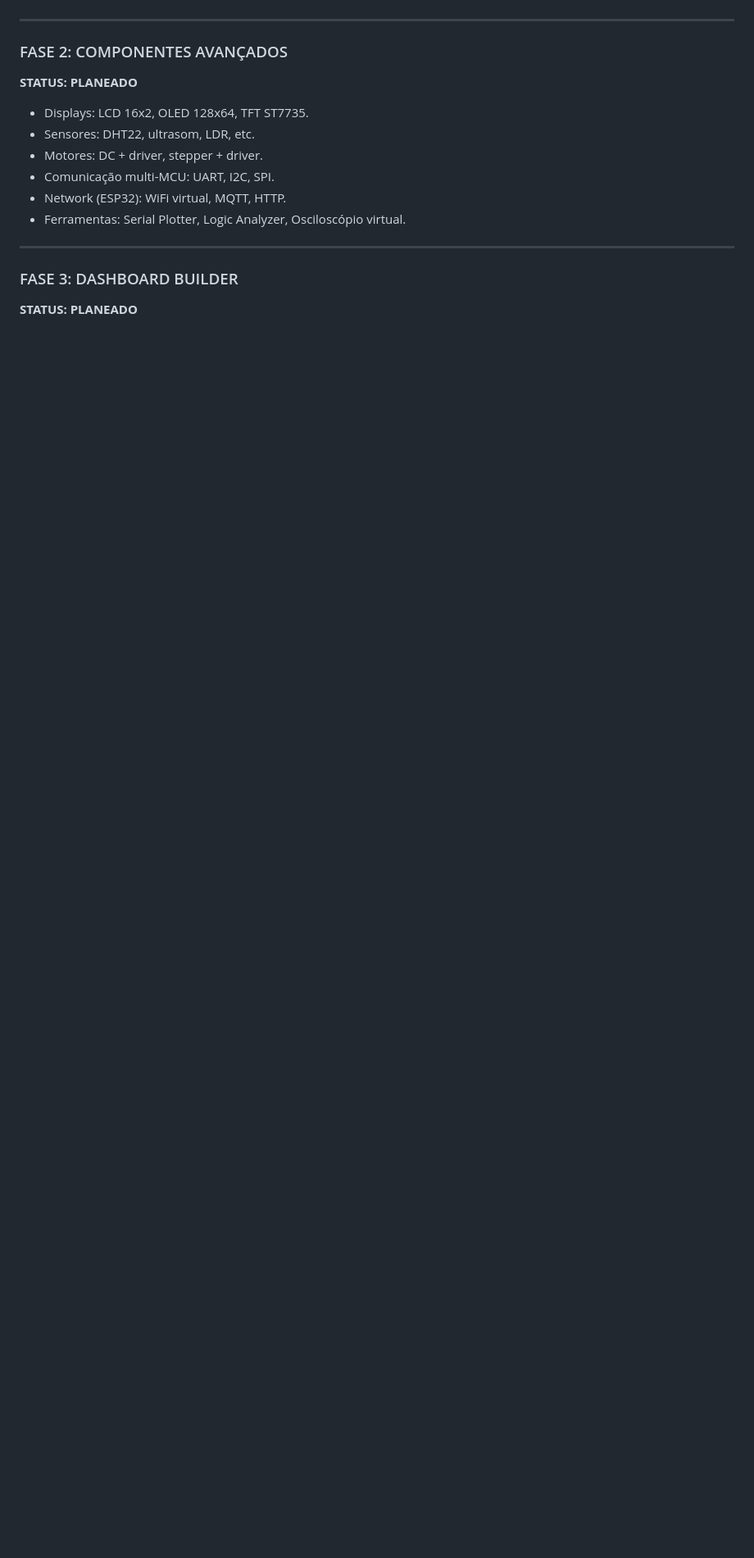
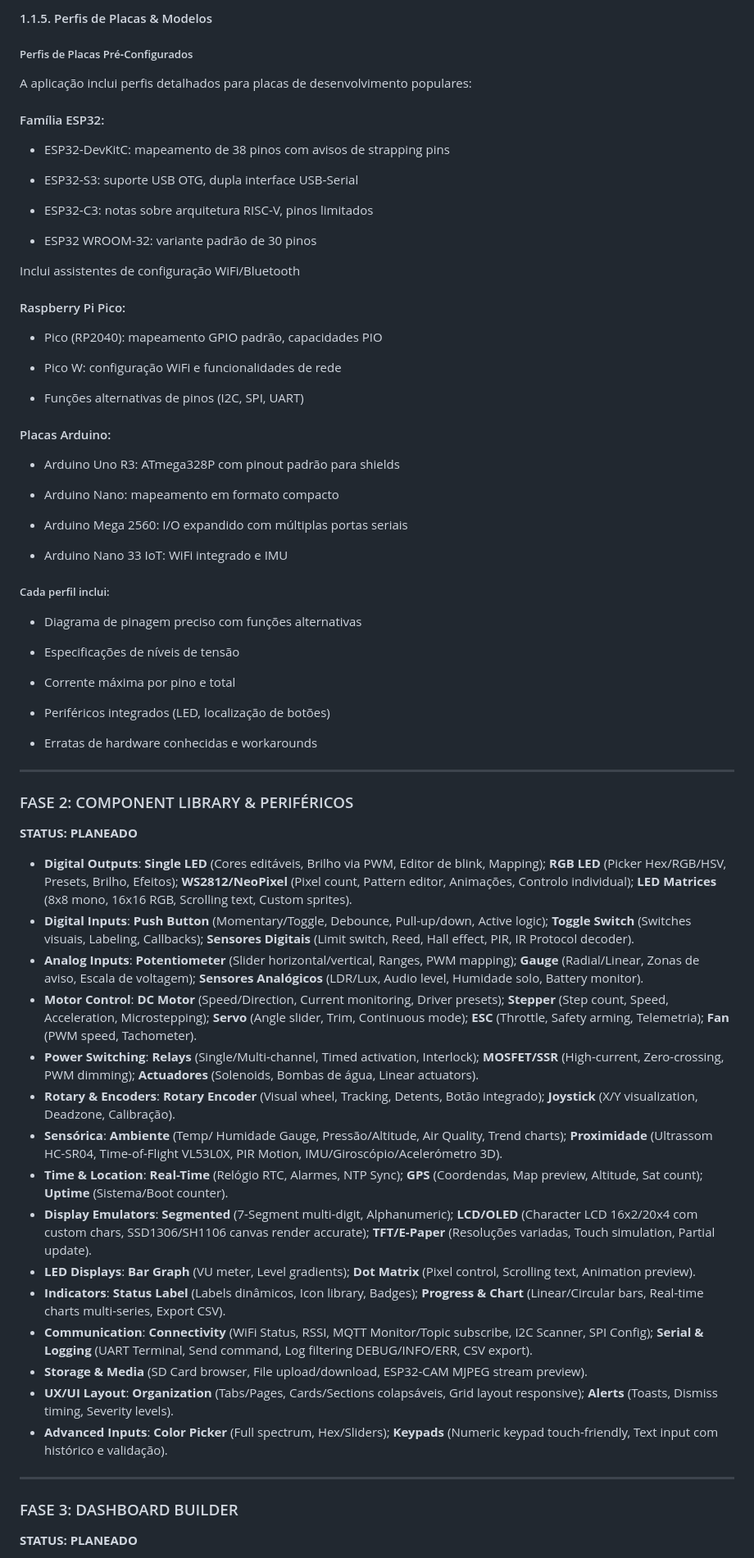
Before and after one commit to caiojordao84/neuroforge, a Markdown page: docs/roadmap.md, the part around one of its changes. Shown at 82% size. Drawn GitHub-style; blank space fills up the shorter version.

Commit message:
ROADMAP ATUALIZADO

```diff
--- a/docs/roadmap.md
+++ b/docs/roadmap.md
@@ -209,15 +245,71 @@ Este documento resume o estado atual da plataforma e os próximos passos planead
+#### 1.1.5. Perfis de Placas & Modelos
+
+##### Perfis de Placas Pré‑Configurados
+
+  A aplicação inclui perfis detalhados para placas de desenvolvimento populares:
+
+  #### Família ESP32:
+
+  - ESP32‑DevKitC: mapeamento de 38 pinos com avisos de strapping pins
+
+  - ESP32‑S3: suporte USB OTG, dupla interface USB‑Serial
+
+  - ESP32‑C3: notas sobre arquitetura RISC‑V, pinos limitados
+
+  - ESP32 WROOM‑32: variante padrão de 30 pinos
+
+  Inclui assistentes de configuração WiFi/Bluetooth
+
+  #### Raspberry Pi Pico:
+
+  - Pico (RP2040): mapeamento GPIO padrão, capacidades PIO
+
+  - Pico W: configuração WiFi e funcionalidades de rede
+
+  - Funções alternativas de pinos (I2C, SPI, UART)
+
+  #### Placas Arduino:
+
+  - Arduino Uno R3: ATmega328P com pinout padrão para shields
+
+  - Arduino Nano: mapeamento em formato compacto
+
+  - Arduino Mega 2560: I/O expandido com múltiplas portas seriais
+
+  - Arduino Nano 33 IoT: WiFi integrado e IMU
+
+  ##### Cada perfil inclui:
+
+  - Diagrama de pinagem preciso com funções alternativas
+
+  - Especificações de níveis de tensão
+
+  - Corrente máxima por pino e total
+
+  - Periféricos integrados (LED, localização de botões)
+
+  - Erratas de hardware conhecidas e workarounds
+
 ---
 
-### FASE 2: COMPONENTES AVANÇADOS
-
+### FASE 2: COMPONENT LIBRARY & PERIFÉRICOS
 **STATUS: PLANEADO**
 
-- Displays: LCD 16x2, OLED 128x64, TFT ST7735.
-- Sensores: DHT22, ultrasom, LDR, etc.
-- Motores: DC + driver, stepper + driver.
-- Comunicação multi-MCU: UART, I2C, SPI.
-- Network (ESP32): WiFi virtual, MQTT, HTTP.
-- Ferramentas: Serial Plotter, Logic Analyzer, Osciloscópio virtual.
+- **Digital Outputs**: **Single LED** (Cores editáveis, Brilho via PWM, Editor de blink, Mapping); **RGB LED** (Picker Hex/RGB/HSV, Presets, Brilho, Efeitos); **WS2812/NeoPixel** (Pixel count, Pattern editor, Animações, Controlo individual); **LED Matrices** (8x8 mono, 16x16 RGB, Scrolling text, Custom sprites).
+- **Digital Inputs**: **Push Button** (Momentary/Toggle, Debounce, Pull-up/down, Active logic); **Toggle Switch** (Switches visuais, Labeling, Callbacks); **Sensores Digitais** (Limit switch, Reed, Hall effect, PIR, IR Protocol decoder).
+- **Analog Inputs**: **Potentiometer** (Slider horizontal/vertical, Ranges, PWM mapping); **Gauge** (Radial/Linear, Zonas de aviso, Escala de voltagem); **Sensores Analógicos** (LDR/Lux, Audio level, Humidade solo, Battery monitor).
+- **Motor Control**: **DC Motor** (Speed/Direction, Current monitoring, Driver presets); **Stepper** (Step count, Speed, Acceleration, Microstepping); **Servo** (Angle slider, Trim, Continuous mode); **ESC** (Throttle, Safety arming, Telemetria); **Fan** (PWM speed, Tachometer).
+- **Power Switching**: **Relays** (Single/Multi-channel, Timed activation, Interlock); **MOSFET/SSR** (High-current, Zero-crossing, PWM dimming); **Actuadores** (Solenoids, Bombas de água, Linear actuators).
+- **Rotary & Encoders**: **Rotary Encoder** (Visual wheel, Tracking, Detents, Botão integrado); **Joystick** (X/Y visualization, Deadzone, Calibração).
+- **Sensórica**: **Ambiente** (Temp/ Humidade Gauge, Pressão/Altitude, Air Quality, Trend charts); **Proximidade** (Ultrassom HC-SR04, Time-of-Flight VL53L0X, PIR Motion, IMU/Giroscópio/Acelerómetro 3D).
+- **Time & Location**: **Real-Time** (Relógio RTC, Alarmes, NTP Sync); **GPS** (Coordendas, Map preview, Altitude, Sat count); **Uptime** (Sistema/Boot counter).
+- **Display Emulators**: **Segmented** (7-Segment multi-digit, Alphanumeric); **LCD/OLED** (Character LCD 16x2/20x4 com custom chars, SSD1306/SH1106 canvas render accurate); **TFT/E-Paper** (Resoluções variadas, Touch simulation, Partial update).
+- **LED Displays**: **Bar Graph** (VU meter, Level gradients); **Dot Matrix** (Pixel control, Scrolling text, Animation preview).
+- **Indicators**: **Status Label** (Labels dinâmicos, Icon library, Badges); **Progress & Chart** (Linear/Circular bars, Real-time charts multi-series, Export CSV).
+- **Communication**: **Connectivity** (WiFi Status, RSSI, MQTT Monitor/Topic subscribe, I2C Scanner, SPI Config); **Serial & Logging** (UART Terminal, Send command, Log filtering DEBUG/INFO/ERR, CSV export).
+- **Storage & Media** (SD Card browser, File upload/download, ESP32-CAM MJPEG stream preview).
+- **UX/UI Layout**: **Organization** (Tabs/Pages, Cards/Sections colapsáveis, Grid layout responsive); **Alerts** (Toasts, Dismiss timing, Severity levels).
+- **Advanced Inputs**: **Color Picker** (Full spectrum, Hex/Sliders); **Keypads** (Numeric keypad touch-friendly, Text input com histórico e validação).
 
 ---
 
```
Also changed, not shown: other parts of docs/roadmap.md (+39 -3 lines).
